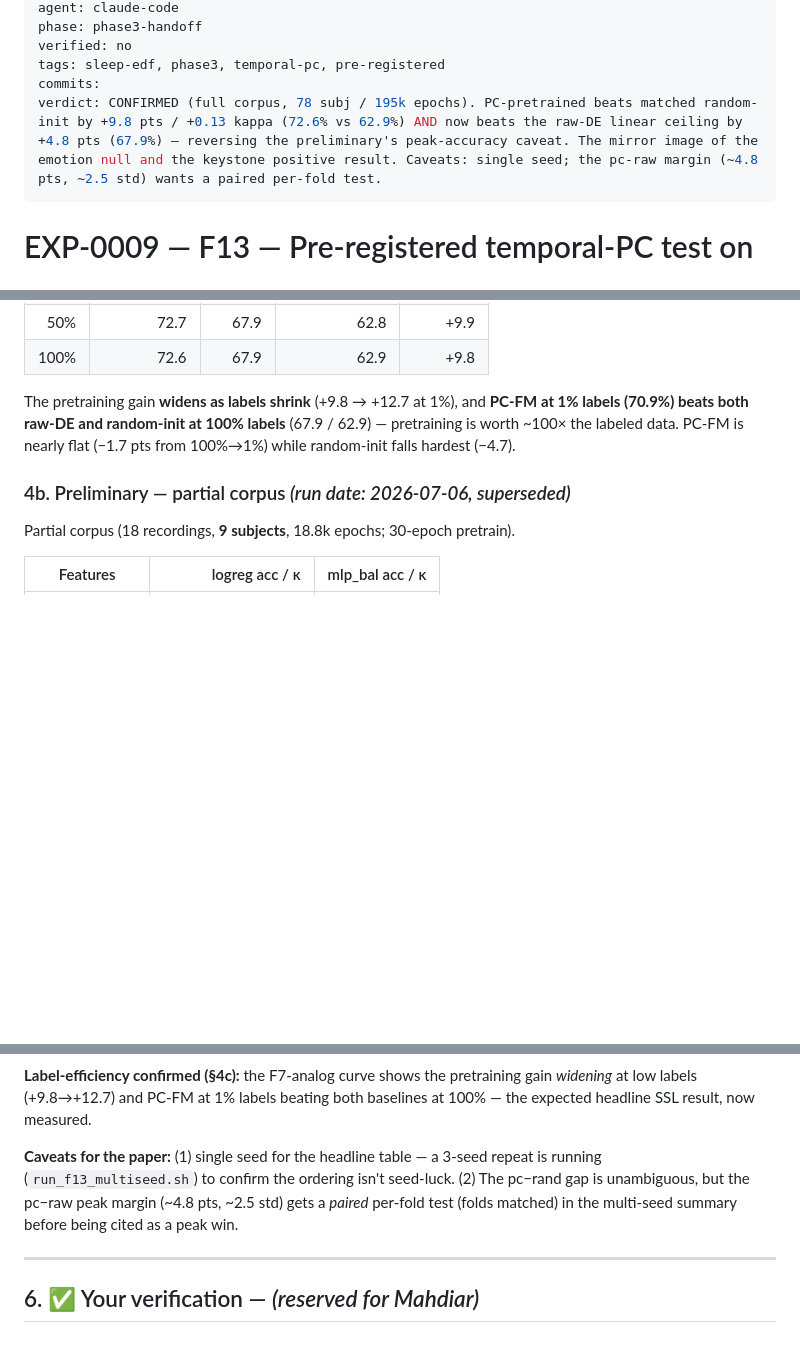
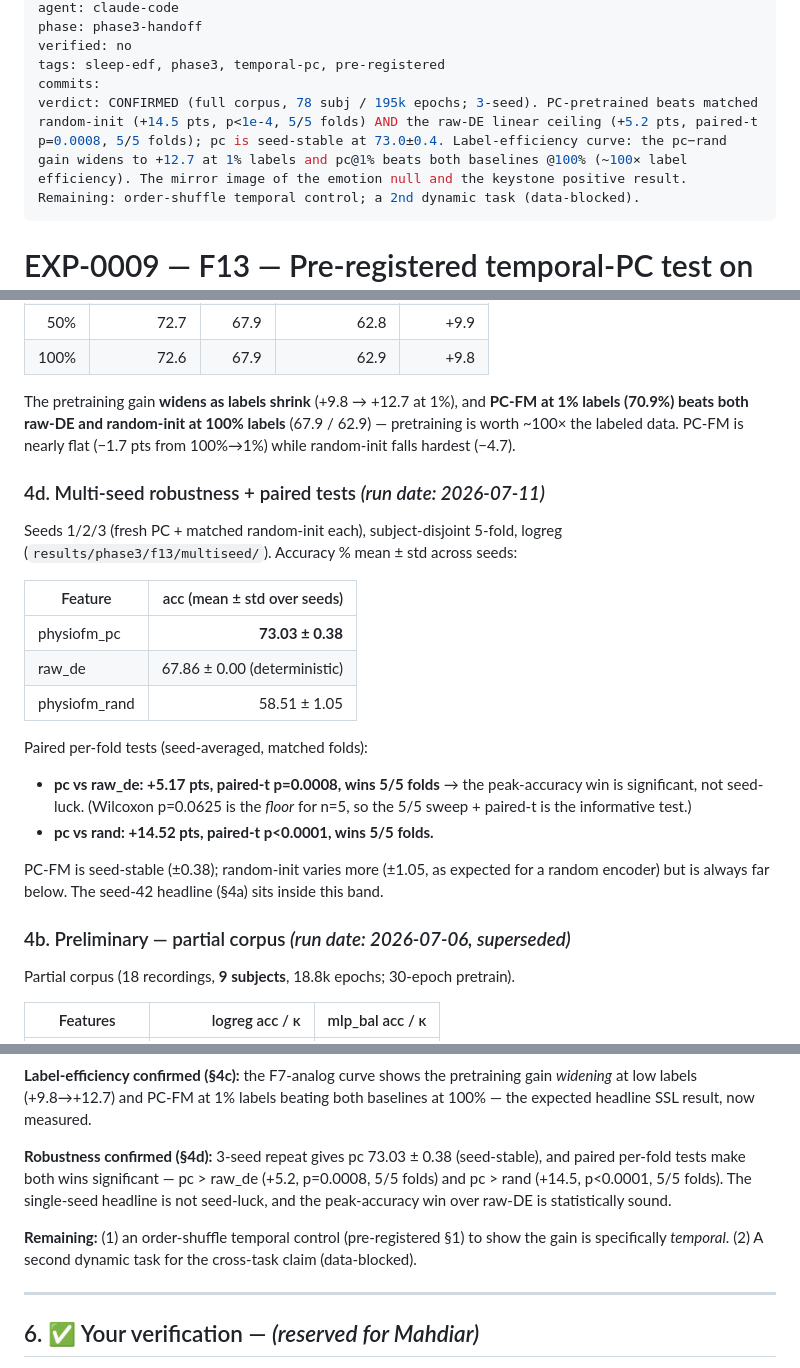
Before and after one commit to MahdiarKhodabakhshi/physioFM, a Markdown page: docs/experiments/EXP-0009-f13-sleep-staging-temporal-pc-test.md, 3 parts joined by grey strips. GitHub-like rendering; blank space fills up the shorter version.

Commit message:
Record F13 multi-seed robustness + paired significance tests
3-seed repeat: pc 73.03±0.38 (seed-stable). Paired per-fold tests confirm both
wins — pc>raw_de +5.2 (paired-t p=0.0008, 5/5 folds) and pc>rand +14.5 (p<1e-4,
5/5 folds). The peak-accuracy win over the raw-DE ceiling is now statistically sound,
not seed-luck. Updates EXP-0009 §4d/§5/verdict + index.

Co-Authored-By: Claude Opus 4.8 <noreply@anthropic.com>
Claude-Session: https://claude.ai/code/session_01KPX4QTMxRrvbaJP8B9huMs

```diff
--- a/docs/experiments/EXP-0009-f13-sleep-staging-temporal-pc-test.md
+++ b/docs/experiments/EXP-0009-f13-sleep-staging-temporal-pc-test.md
@@ -9,7 +9,7 @@ phase: phase3-handoff
 verified: no
 tags: sleep-edf, phase3, temporal-pc, pre-registered
 commits:
-verdict: CONFIRMED (full corpus, 78 subj / 195k epochs). PC-pretrained beats matched random-init by +9.8 pts / +0.13 kappa (72.6% vs 62.9%) AND now beats the raw-DE linear ceiling by +4.8 pts (67.9%) — reversing the preliminary's peak-accuracy caveat. The mirror image of the emotion null and the keystone positive result. Caveats: single seed; the pc-raw margin (~4.8 pts, ~2.5 std) wants a paired per-fold test.
+verdict: CONFIRMED (full corpus, 78 subj / 195k epochs; 3-seed). PC-pretrained beats matched random-init (+14.5 pts, p<1e-4, 5/5 folds) AND the raw-DE linear ceiling (+5.2 pts, paired-t p=0.0008, 5/5 folds); pc is seed-stable at 73.0±0.4. Label-efficiency curve: the pc−rand gain widens to +12.7 at 1% labels and pc@1% beats both baselines @100% (~100× label efficiency). The mirror image of the emotion null and the keystone positive result. Remaining: order-shuffle temporal control; a 2nd dynamic task (data-blocked).
 ---
 
 # EXP-0009 — F13 — Pre-registered temporal-PC test on sleep staging (Sleep-EDF)
@@ -148,6 +148,26 @@ The pretraining gain **widens as labels shrink** (+9.8 → +12.7 at 1%), and
 (67.9 / 62.9) — pretraining is worth ~100× the labeled data. PC-FM is nearly flat
 (−1.7 pts from 100%→1%) while random-init falls hardest (−4.7).
 
+### 4d. Multi-seed robustness + paired tests *(run date: 2026-07-11)*
+
+Seeds 1/2/3 (fresh PC + matched random-init each), subject-disjoint 5-fold, logreg
+(`results/phase3/f13/multiseed/`). Accuracy % mean ± std across seeds:
+
+| Feature | acc (mean ± std over seeds) |
+| --- | ---: |
+| physiofm_pc | **73.03 ± 0.38** |
+| raw_de | 67.86 ± 0.00 (deterministic) |
+| physiofm_rand | 58.51 ± 1.05 |
+
+Paired per-fold tests (seed-averaged, matched folds):
+- **pc vs raw_de: +5.17 pts, paired-t p=0.0008, wins 5/5 folds** → the peak-accuracy
+  win is significant, not seed-luck. (Wilcoxon p=0.0625 is the *floor* for n=5, so the
+  5/5 sweep + paired-t is the informative test.)
+- **pc vs rand: +14.52 pts, paired-t p<0.0001, wins 5/5 folds.**
+
+PC-FM is seed-stable (±0.38); random-init varies more (±1.05, as expected for a random
+encoder) but is always far below. The seed-42 headline (§4a) sits inside this band.
+
 ### 4b. Preliminary — partial corpus *(run date: 2026-07-06, superseded)*
 
 Partial corpus (18 recordings, **9 subjects**, 18.8k epochs; 30-epoch pretrain).
@@ -186,11 +206,14 @@ foundation-model win on a dynamic task, opposite the static-emotion null.
 gain *widening* at low labels (+9.8→+12.7) and PC-FM at 1% labels beating both
 baselines at 100% — the expected headline SSL result, now measured.
 
-**Caveats for the paper:** (1) single seed for the headline table — a 3-seed repeat
-is running (`run_f13_multiseed.sh`) to confirm the ordering isn't seed-luck.
-(2) The pc−rand gap is unambiguous, but the pc−raw peak margin (~4.8 pts, ~2.5 std)
-gets a *paired* per-fold test (folds matched) in the multi-seed summary before being
-cited as a peak win.
+**Robustness confirmed (§4d):** 3-seed repeat gives pc 73.03 ± 0.38 (seed-stable),
+and paired per-fold tests make both wins significant — pc > raw_de (+5.2, p=0.0008,
+5/5 folds) and pc > rand (+14.5, p<0.0001, 5/5 folds). The single-seed headline is not
+seed-luck, and the peak-accuracy win over raw-DE is statistically sound.
+
+**Remaining:** (1) an order-shuffle temporal control (pre-registered §1) to show the
+gain is specifically *temporal*. (2) A second dynamic task for the cross-task claim
+(data-blocked).
 
 ---
 
```
Also changed, not shown: docs/experiments/README.md (+1 -1 lines).
